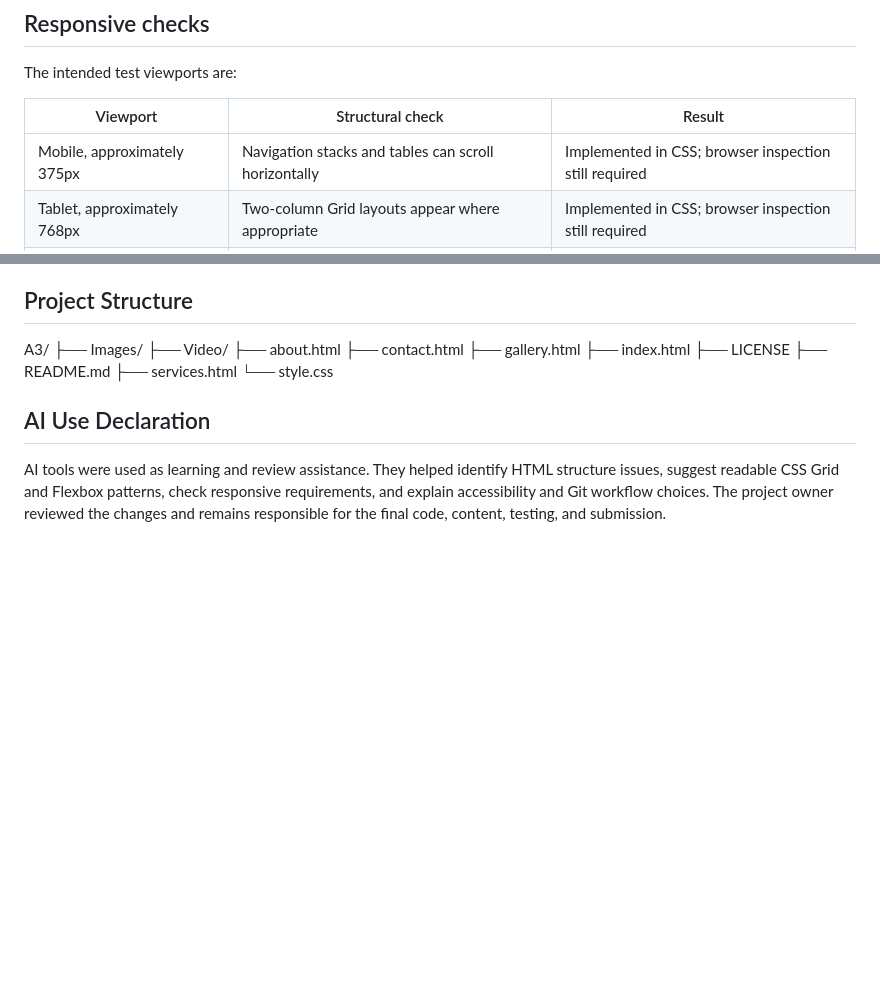
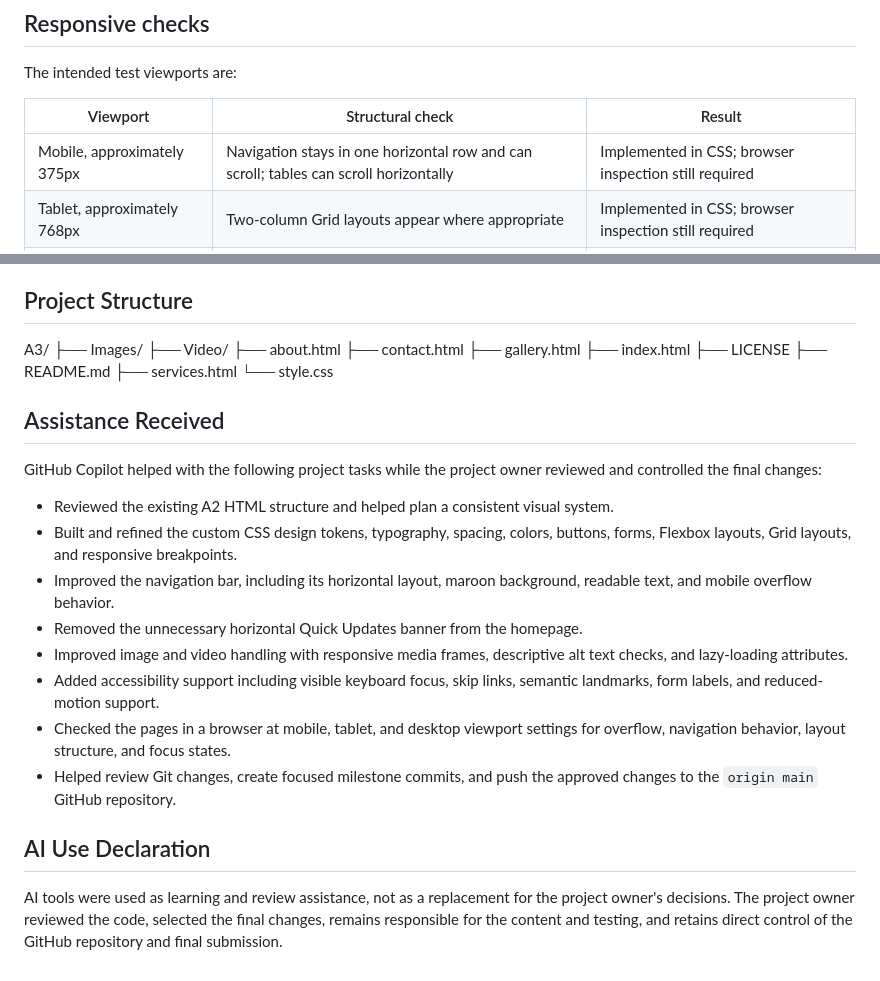
Before and after one commit to root19-hash/Assessment-3_Web-Design-Using-HTML5-CSS3---Responsive-Website, a Markdown page: README.md, 2 parts joined by grey strips. GitHub-like rendering; blank space fills up the shorter version.

Commit message:
Document AI assistance and responsive updates

```diff
--- a/README.md
+++ b/README.md
@@ -69,7 +69,7 @@ The intended test viewports are:
 
 | Viewport                      | Structural check                                          | Result                                                |
 | ----------------------------- | --------------------------------------------------------- | ----------------------------------------------------- |
-| Mobile, approximately 375px   | Navigation stacks and tables can scroll horizontally      | Implemented in CSS; browser inspection still required |
+| Mobile, approximately 375px   | Navigation stays in one horizontal row and can scroll; tables can scroll horizontally | Implemented in CSS; browser inspection still required |
 | Tablet, approximately 768px   | Two-column Grid layouts appear where appropriate          | Implemented in CSS; browser inspection still required |
 | Desktop, approximately 1200px | Three-column content grids and wide layouts are available | Implemented in CSS; browser inspection still required |
 
@@ -94,6 +94,19 @@ A3/
 ├── services.html
 └── style.css
 
+## Assistance Received
+
+GitHub Copilot helped with the following project tasks while the project owner reviewed and controlled the final changes:
+
+- Reviewed the existing A2 HTML structure and helped plan a consistent visual system.
+- Built and refined the custom CSS design tokens, typography, spacing, colors, buttons, forms, Flexbox layouts, Grid layouts, and responsive breakpoints.
+- Improved the navigation bar, including its horizontal layout, maroon background, readable text, and mobile overflow behavior.
+- Removed the unnecessary horizontal Quick Updates banner from the homepage.
+- Improved image and video handling with responsive media frames, descriptive alt text checks, and lazy-loading attributes.
+- Added accessibility support including visible keyboard focus, skip links, semantic landmarks, form labels, and reduced-motion support.
+- Checked the pages in a browser at mobile, tablet, and desktop viewport settings for overflow, navigation behavior, layout structure, and focus states.
+- Helped review Git changes, create focused milestone commits, and push the approved changes to the `origin main` GitHub repository.
+
 ## AI Use Declaration
 
-AI tools were used as learning and review assistance. They helped identify HTML structure issues, suggest readable CSS Grid and Flexbox patterns, check responsive requirements, and explain accessibility and Git workflow choices. The project owner reviewed the changes and remains responsible for the final code, content, testing, and submission.
+AI tools were used as learning and review assistance, not as a replacement for the project owner's decisions. The project owner reviewed the code, selected the final changes, remains responsible for the content and testing, and retains direct control of the GitHub repository and final submission.
```
